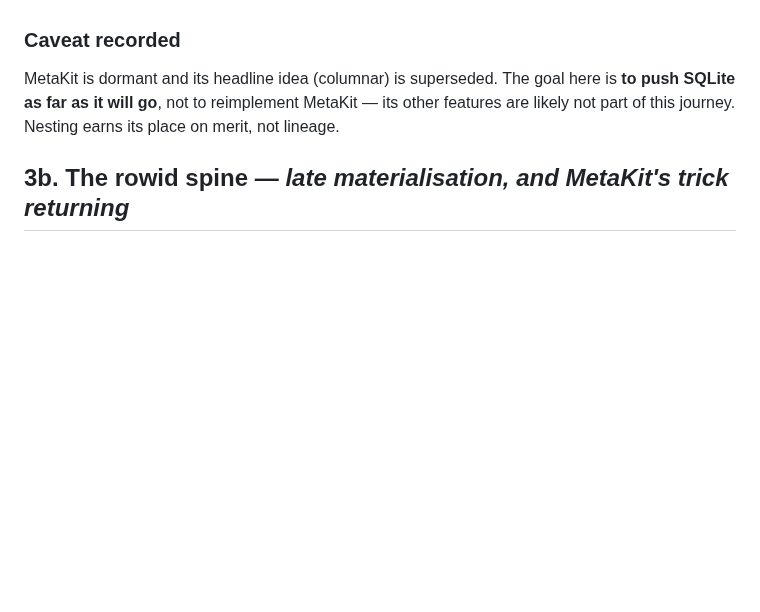
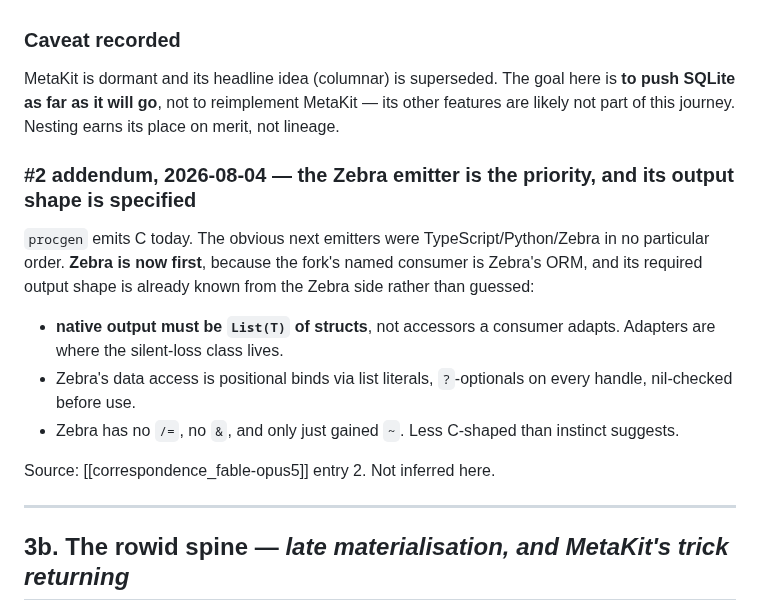
Before and after one commit to torial/sprocket, a Markdown page: DOCKET.md, the part around the change. GitHub-like rendering; blank space fills up the shorter version.

```diff
--- a/DOCKET.md
+++ b/DOCKET.md
@@ -592,6 +592,24 @@ here is **to push SQLite as far as it will go**, not to reimplement MetaKit —
 its other features are likely not part of this journey. Nesting earns its place
 on merit, not lineage.
 
+### #2 addendum, 2026-08-04 — the Zebra emitter is the priority, and its output shape is specified
+
+`procgen` emits C today. The obvious next emitters were TypeScript/Python/Zebra
+in no particular order. **Zebra is now first**, because the fork's named
+consumer is Zebra's ORM, and its required output shape is already known from the
+Zebra side rather than guessed:
+
+- **native output must be `List(T)` of structs**, not accessors a consumer
+  adapts. Adapters are where the silent-loss class lives.
+- Zebra's data access is positional binds via list literals, `?`-optionals on
+  every handle, nil-checked before use.
+- Zebra has no `/=`, no `&`, and only just gained `~`. Less C-shaped than
+  instinct suggests.
+
+Source: [[correspondence_fable-opus5]] entry 2. Not inferred here.
+
+---
+
 ## 3b. The rowid spine — *late materialisation, and MetaKit's trick returning*
 
 **Sean's, 2026-08-03, while reviewing the phase 5 blocker.** Let the parent
```
Also changed, not shown: PLAN-NESTED.md (+34 -4 lines).
